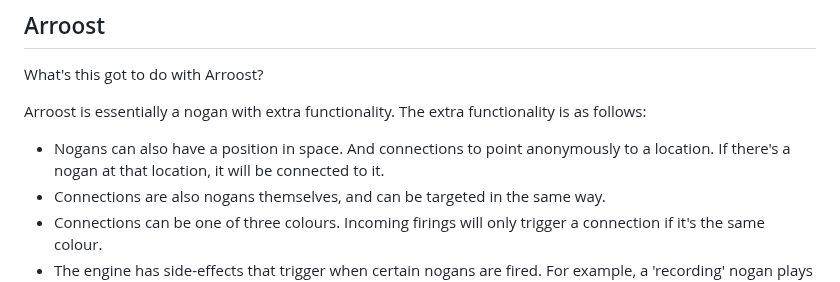
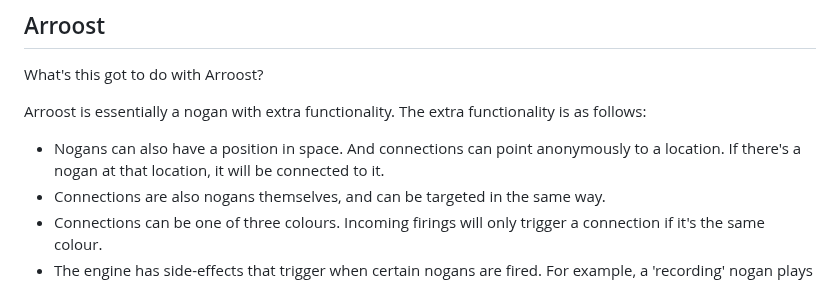
Before and after one commit to TodePond/Arroost, a Markdown page: source/nogan/README.md, the part around the change. Drawn GitHub-style.

Commit message:
wording notes

```diff
--- a/source/nogan/README.md
+++ b/source/nogan/README.md
@@ -224,7 +224,7 @@ What's this got to do with Arroost?
 
 Arroost is essentially a nogan with extra functionality. The extra functionality is as follows:
 
--  Nogans can also have a position in space. And connections to point anonymously to a location. If there's a nogan at that location, it will be connected to it.
+-  Nogans can also have a position in space. And connections can point anonymously to a location. If there's a nogan at that location, it will be connected to it.
 -  Connections are also nogans themselves, and can be targeted in the same way.
 -  Connections can be one of three colours. Incoming firings will only trigger a connection if it's the same colour.
 -  The engine has side-effects that trigger when certain nogans are fired. For example, a 'recording' nogan plays a sound. And some nogans 'route' firings through multiple nogans. eg: The 'creation' nogan fires through its first nogan, and then fires somewhere else to clone the targeted nogan.
```
